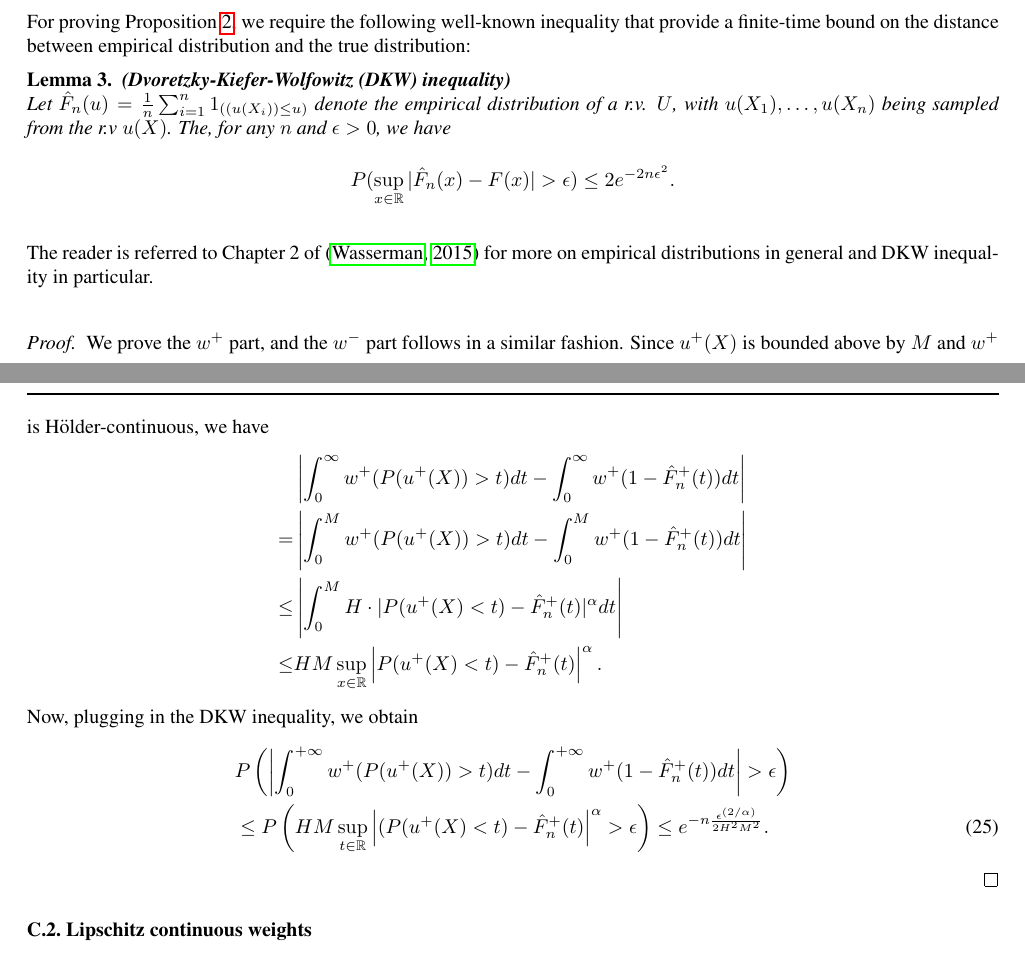
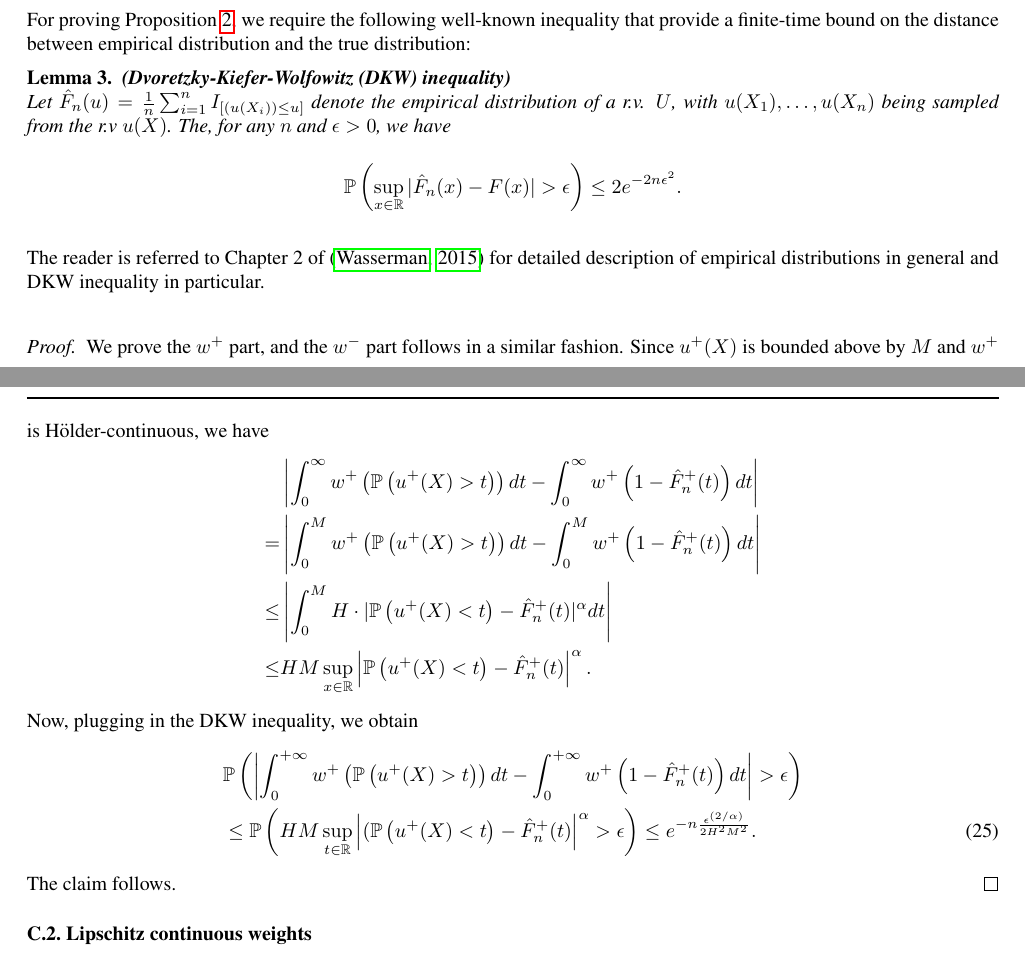
Before and after one commit to prashla/cpt-rl, a LaTeX paper (icml/cpt-rl-icml.tex, which reads icml/appendix.tex): two parts of pages 15 and 16 of 26, joined at a grey line, cut so that both start at the same text. Compiled offline with pdfLaTeX.

Commit message:
some more clean up

```diff
--- a/icml/appendix.tex
+++ b/icml/appendix.tex
@@ -314,32 +314,33 @@ $u^-(X_{[n-i]})$ is an estimate of the quantile $\xi^{-}_{\frac{i}{n}}$.
 \subsection*{Proof of Proposition \ref{prop:holder-dkw}}
 For proving Proposition \ref{prop:holder-dkw}, we require the following well-known inequality that provide a finite-time bound on the distance between empirical distribution and the true distribution:
 \begin{lemma}{\textbf{\textit{(Dvoretzky-Kiefer-Wolfowitz (DKW) inequality)}}}\\
-Let ${\hat F_n}(u)=\frac{1}{n} \sum_{i=1}^n 1_{((u(X_i)) \leq u)}$ denote the empirical distribution of a r.v. $U$, with $u(X_1),\ldots,u(X_n)$ being sampled from the r.v $u(X)$.
+Let ${\hat F_n}(u)=\frac{1}{n} \sum_{i=1}^n I_{\left[(u(X_i)) \leq u\right]}$ denote the empirical distribution of a r.v. $U$, with $u(X_1),\ldots,u(X_n)$ being sampled from the r.v $u(X)$.
 The, for any $n$ and $\epsilon>0$, we have
 $$
-P(\sup_{x\in \mathbb{R}}|\hat{F}_n(x)-F(x)|>\epsilon ) \leq 2 e^{-2n\epsilon^2}.
+\Prob{\sup_{x\in \mathbb{R}}|\hat{F}_n(x)-F(x)|>\epsilon } \leq 2 e^{-2n\epsilon^2}.
 $$
 \end{lemma}
 
-The reader is referred to Chapter 2 of \cite{wasserman2006} for more on empirical distributions in general and DKW inequality in particular.
+The reader is referred to Chapter 2 of \cite{wasserman2006} for detailed description of empirical distributions in general and DKW inequality in particular.
 
 \begin{proof}
 We prove the $w^+$ part, and the $w^-$ part follows in a similar fashion.
 Since $u^+(X)$ is bounded above by $M$ and $w^+$ is H\"{o}lder-continuous, we have
 \begin{align*}
-&\left|\int_0^{\infty} w^+(P(u^+(X))>t) dt- \int_0^{\infty} w^+(1- {\hat F^+_n}(t)) dt\right| \\ = &
-    \left|\int_0^M w^+(P(u^+(X))>t) dt- \int_0^M w^+(1- {\hat F^+_n}(t)) dt\right| \\
-\leq& \left|\int_0^M H\cdot |P(u^+(X)<t)-{\hat F^+_n}(t)|^\alpha dt\right|\\ \leq& HM\sup_{x\in
-\mathbb{R}}\left|P(u^+(X)<t)-{\hat F^+_n}(t)\right|^\alpha.
+&\left|\int_0^{\infty} w^+\left(\Prob{u^+(X)>t}\right) dt- \int_0^{\infty} w^+\left(1- {\hat F^+_n}(t)\right) dt\right| \\ = &
+    \left|\int_0^M w^+\left(\Prob{u^+(X)>t}\right) dt- \int_0^M w^+\left(1- {\hat F^+_n}(t)\right) dt\right| \\
+\leq& \left|\int_0^M H\cdot |\Prob{u^+(X)<t}-{\hat F^+_n}(t)|^\alpha dt\right|\\ \leq& HM\sup_{x\in
+\mathbb{R}}\left|\Prob{u^+(X)<t}-{\hat F^+_n}(t)\right|^\alpha.
 \end{align*}
 Now, plugging in the DKW inequality, we obtain
 \begin{align}
 &
-P\left(\left|\intinfinity w^+(P(u^+(X))>t) dt- \intinfinity w^+(1- {\hat F^+_n}(t)) dt\right|>\epsilon\right)
+\Prob{\left|\intinfinity w^+\left(\Prob{u^+(X)>t}\right) dt- \intinfinity w^+\left(1- {\hat F^+_n}(t)\right) dt\right|>\epsilon}
 \nonumber\\
-& \leq P\left(HM\sup_{t\in \mathbb{R}} \left|(P(u^+(X)<t)-{\hat F^+_n}(t)\right|^\alpha>\epsilon\right)
+& \leq \Prob{HM\sup_{t\in \mathbb{R}} \left|(\Prob{u^+(X)<t}-{\hat F^+_n}(t)\right|^\alpha>\epsilon}
 \leq  e^{-n \frac{\epsilon ^{(2/\alpha)}} {2 H^2 M^2}}.\label{eq:dkw3}
 \end{align}
+The claim follows.
 \end{proof}
 
 %%%%%%%%%%%%%%%%%%%%%%Lipschitz-starts-here %%%%%%%%%%%%%%%%%%%%%%%%%%%%%%%
```
